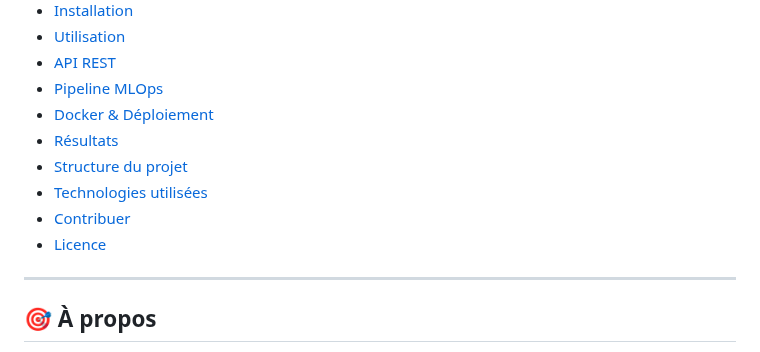
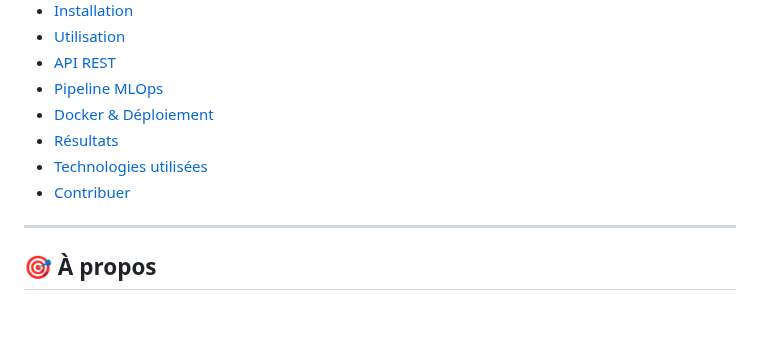
Before and after one commit to mounirlamsayah/Entity_Resolution_MLOps, a Markdown page: README.md, the part around the change. Drawn GitHub-style; blank space fills up the shorter version.

```diff
--- a/README.md
+++ b/README.md
@@ -28,10 +28,8 @@
 - [Pipeline MLOps](#-pipeline-mlops)
 - [Docker & Déploiement](#-docker--déploiement)
 - [Résultats](#-résultats)
-- [Structure du projet](#-structure-du-projet)
 - [Technologies utilisées](#-technologies-utilisées)
 - [Contribuer](#-contribuer)
-- [Licence](#-licence)
 
 ---
 
```
